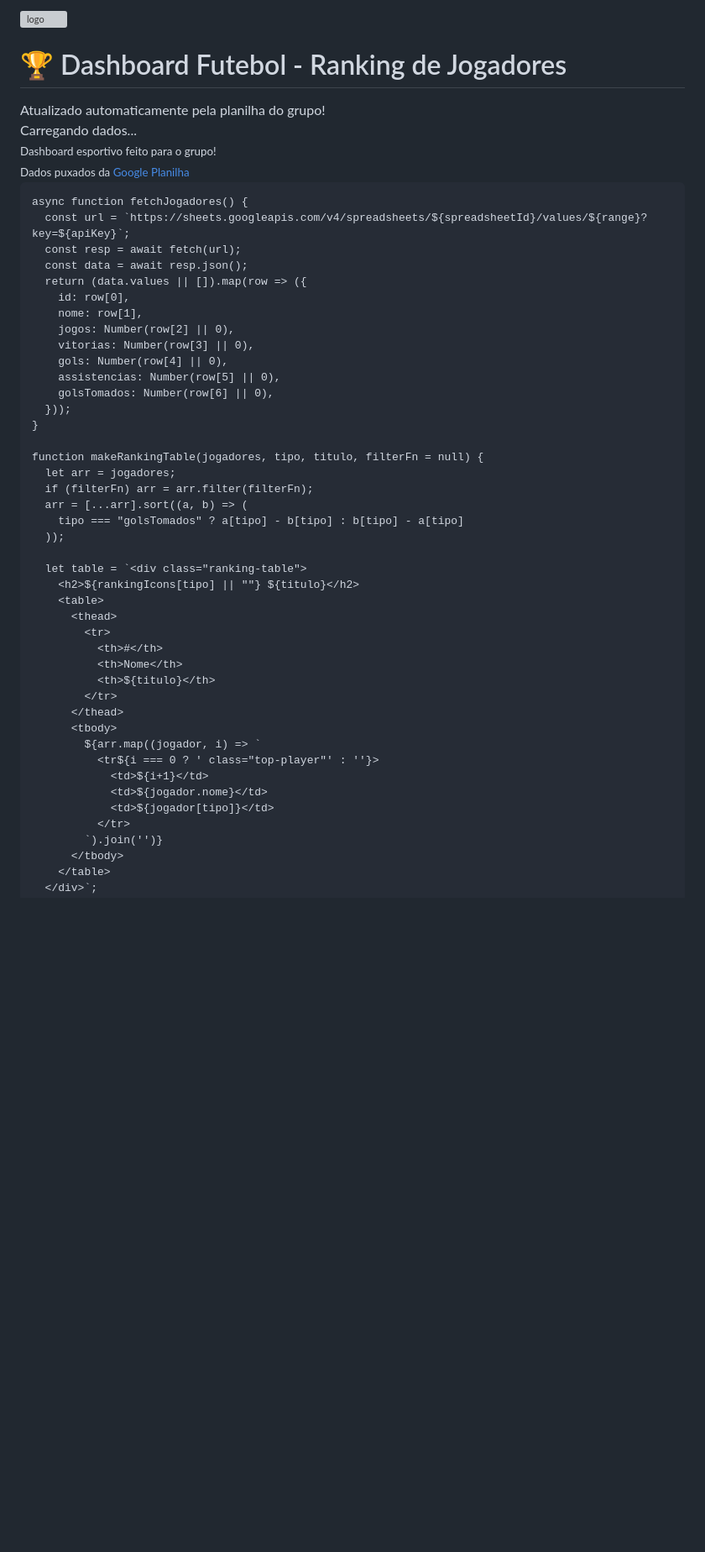
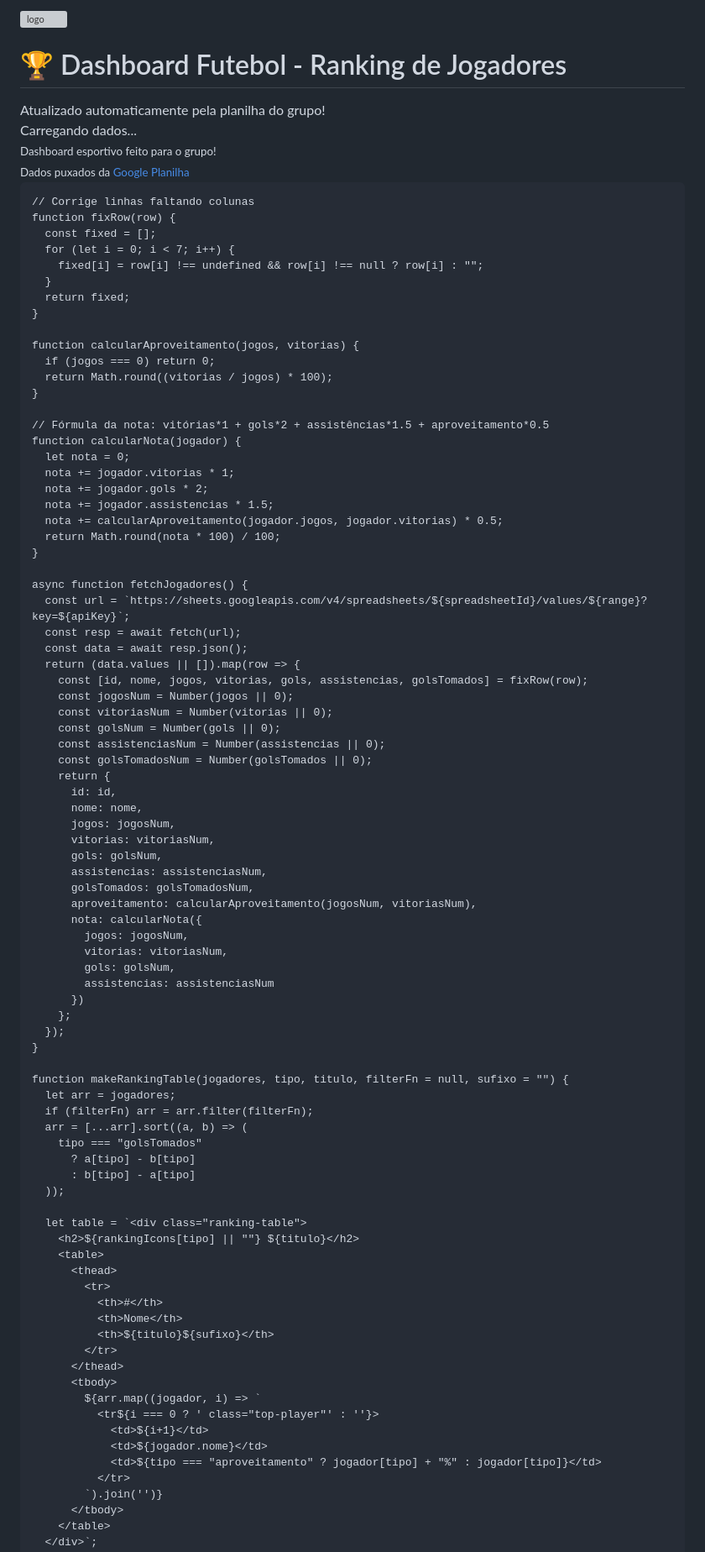
Before and after one commit to ittokki/Futebol, a Markdown page: README.md, the part around one of its changes. Shown at 84% size. GitHub-like rendering; blank space fills up the shorter version; grey boxes are pictures that could not be loaded.

```diff
--- a/README.md
+++ b/README.md
@@ -38,7 +38,7 @@
       justify-content: center;
       gap: 35px;
       margin: 35px auto 0 auto;
-      max-width: 1200px;
+      max-width: 1400px;
     }
     .ranking-table {
       background: #fff8;
@@ -46,7 +46,7 @@
       box-shadow: 0 4px 24px #0c2e5928;
       padding: 22px 18px;
       min-width: 240px;
-      max-width: 280px;
+      max-width: 320px;
       margin-bottom: 15px;
       transition: 0.2s;
     }
@@ -139,29 +139,72 @@
       assistencias: "🅰️",
       vitorias: "🏅",
       jogos: "🎽",
-      golsTomados: "🛡️"
+      golsTomados: "🛡️",
+      aproveitamento: "📈",
+      nota: "⭐"
     };
+
+    // Corrige linhas faltando colunas
+    function fixRow(row) {
+      const fixed = [];
+      for (let i = 0; i < 7; i++) {
+        fixed[i] = row[i] !== undefined && row[i] !== null ? row[i] : "";
+      }
+      return fixed;
+    }
+
+    function calcularAproveitamento(jogos, vitorias) {
+      if (jogos === 0) return 0;
+      return Math.round((vitorias / jogos) * 100);
+    }
+
+    // Fórmula da nota: vitórias*1 + gols*2 + assistências*1.5 + aproveitamento*0.5
+    function calcularNota(jogador) {
+      let nota = 0;
+      nota += jogador.vitorias * 1;
+      nota += jogador.gols * 2;
+      nota += jogador.assistencias * 1.5;
+      nota += calcularAproveitamento(jogador.jogos, jogador.vitorias) * 0.5;
+      return Math.round(nota * 100) / 100;
+    }
 
     async function fetchJogadores() {
       const url = `https://sheets.googleapis.com/v4/spreadsheets/${spreadsheetId}/values/${range}?key=${apiKey}`;
       const resp = await fetch(url);
       const data = await resp.json();
-      return (data.values || []).map(row => ({
-        id: row[0],
-        nome: row[1],
-        jogos: Number(row[2] || 0),
-        vitorias: Number(row[3] || 0),
-        gols: Number(row[4] || 0),
-        assistencias: Number(row[5] || 0),
-        golsTomados: Number(row[6] || 0),
-      }));
+      return (data.values || []).map(row => {
+        const [id, nome, jogos, vitorias, gols, assistencias, golsTomados] = fixRow(row);
+        const jogosNum = Number(jogos || 0);
+        const vitoriasNum = Number(vitorias || 0);
+        const golsNum = Number(gols || 0);
+        const assistenciasNum = Number(assistencias || 0);
+        const golsTomadosNum = Number(golsTomados || 0);
+        return {
+          id: id,
+          nome: nome,
+          jogos: jogosNum,
+          vitorias: vitoriasNum,
+          gols: golsNum,
+          assistencias: assistenciasNum,
+          golsTomados: golsTomadosNum,
+          aproveitamento: calcularAproveitamento(jogosNum, vitoriasNum),
+          nota: calcularNota({
+            jogos: jogosNum,
+            vitorias: vitoriasNum,
+            gols: golsNum,
+            assistencias: assistenciasNum
+          })
+        };
+      });
     }
 
-    function makeRankingTable(jogadores, tipo, titulo, filterFn = null) {
+    function makeRankingTable(jogadores, tipo, titulo, filterFn = null, sufixo = "") {
       let arr = jogadores;
       if (filterFn) arr = arr.filter(filterFn);
       arr = [...arr].sort((a, b) => (
-        tipo === "golsTomados" ? a[tipo] - b[tipo] : b[tipo] - a[tipo]
+        tipo === "golsTomados"
+          ? a[tipo] - b[tipo]
+          : b[tipo] - a[tipo]
       ));
 
       let table = `<div class="ranking-table">
@@ -171,7 +214,7 @@
             <tr>
               <th>#</th>
               <th>Nome</th>
-              <th>${titulo}</th>
+              <th>${titulo}${sufixo}</th>
             </tr>
           </thead>
           <tbody>
@@ -179,7 +222,7 @@
               <tr${i === 0 ? ' class="top-player"' : ''}>
                 <td>${i+1}</td>
                 <td>${jogador.nome}</td>
-                <td>${jogador[tipo]}</td>
+                <td>${tipo === "aproveitamento" ? jogador[tipo] + "%" : jogador[tipo]}</td>
               </tr>
             `).join('')}
           </tbody>
```
Also changed, not shown: other parts of README.md (+2 -0 lines).
